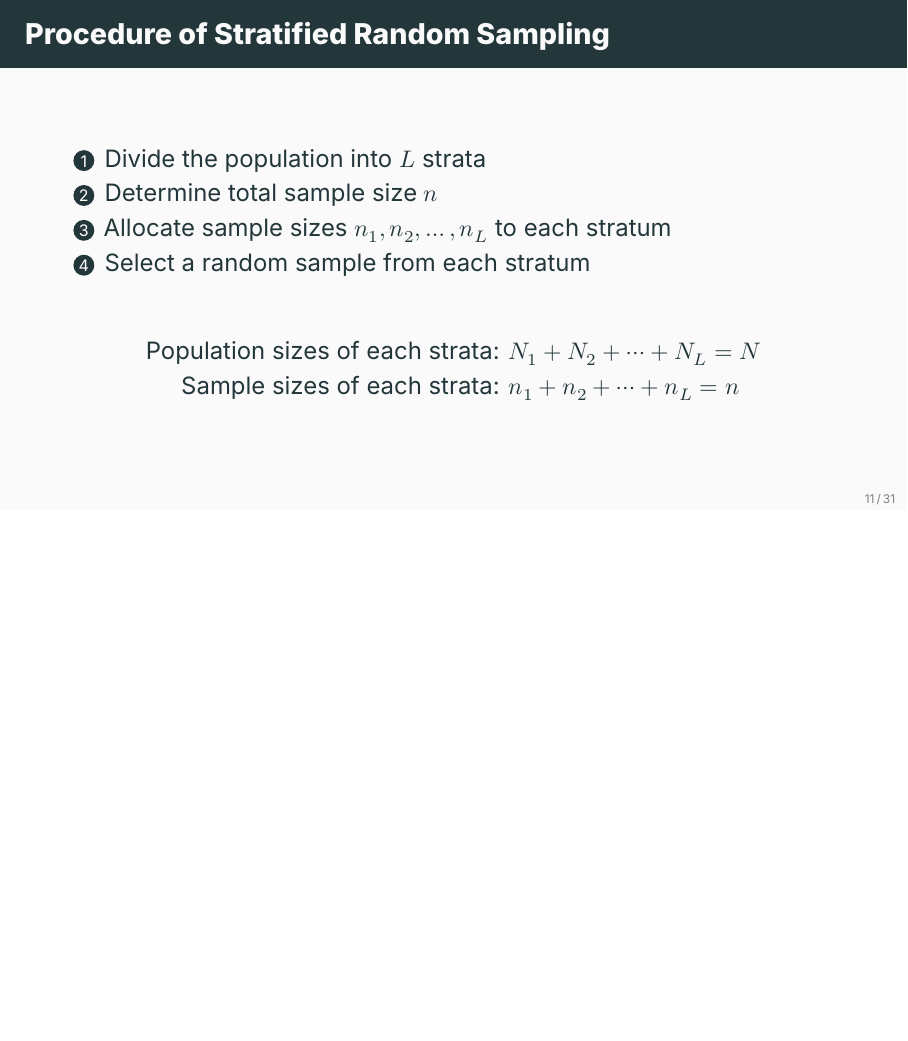
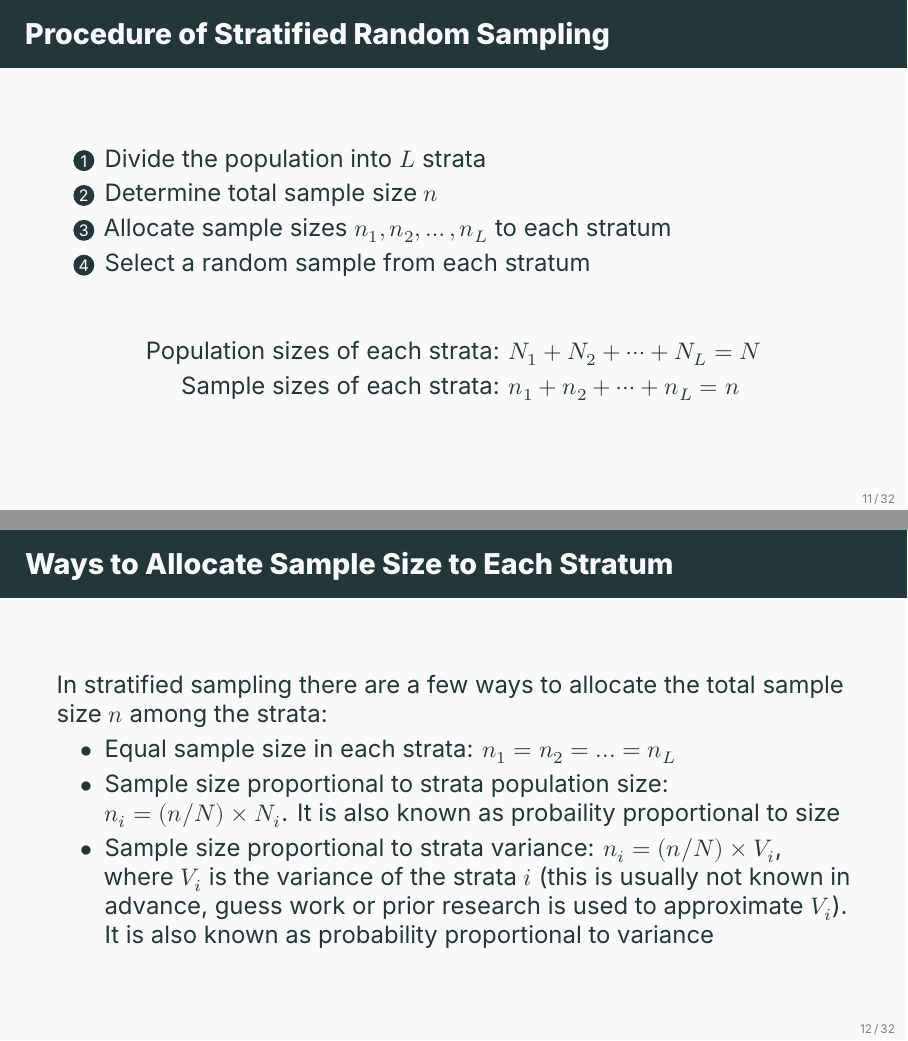
Before and after one commit to ami-null/intro-stats, LaTeX slides (07_sampling-methods/07_sampling-methods.tex): page 17 of 46 before the commit and pages 17 and 18 of 47 after it, the two joined at a grey line, the shorter picture padded with empty space. Compiled offline with XeLaTeX; a missing font is replaced by an installed copy or a similar font.

Commit message:
added sample size allocation method

```diff
--- a/07_sampling-methods/07_sampling-methods.tex
+++ b/07_sampling-methods/07_sampling-methods.tex
@@ -228,6 +228,16 @@
             \text{Population sizes of each strata: } & N_1 + N_2 + \cdots + N_L = N \\
             \text{Sample sizes of each strata: } & n_1 + n_2 + \cdots + n_L = n
         \end{align*}
+    \end{frame}
+
+
+    \begin{frame}{Ways to Allocate Sample Size to Each Stratum}
+        In stratified sampling there are a few ways to allocate the total sample size \(n\) among the strata:
+        \begin{itemize}
+            \item Equal sample size in each strata: \(n_1 = n_2 = ... = n_L\)
+            \item Sample size proportional to strata population size: \(n_i = (n/N) \times N_i\). It is also known as probaility proportional to size
+            \item Sample size proportional to strata variance: \(n_i = (n/N) \times V_i\), where \(V_i\) is the variance of the strata \(i\) (this is usually not known in advance, guess work or prior research is used to approximate \(V_i\)). It is also known as probability proportional to variance
+        \end{itemize}
     \end{frame}
 
 
```
Also changed, not shown: 07_sampling-methods/07_sampling-methods.pdf.
